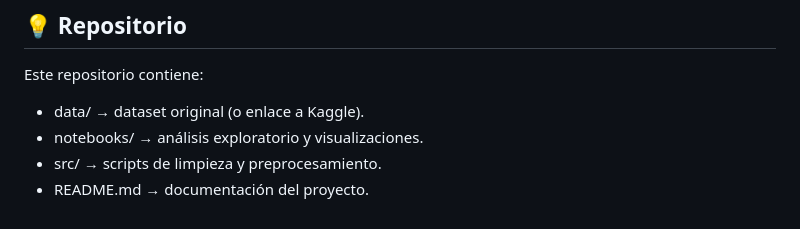
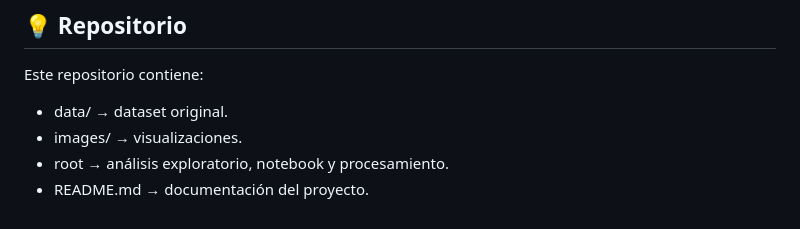
Before and after one commit to anmerinoto/Tramiento_Datos_Incidentes_Ciberseguridad, a Markdown page: README.md, the part around one of its changes. GitHub-like rendering.

```diff
--- a/README.md
+++ b/README.md
@@ -79,7 +77,7 @@ Integrantes:
 
 ## 💡 Repositorio
 Este repositorio contiene:
-- data/ → dataset original (o enlace a Kaggle).
-- notebooks/ → análisis exploratorio y visualizaciones.
-- src/ → scripts de limpieza y preprocesamiento.
+- data/ → dataset original.
+- images/ → visualizaciones.
+- root → análisis exploratorio, notebook y procesamiento.
 - README.md → documentación del proyecto.
```
Also changed, not shown: other parts of README.md (+0 -2 lines).
